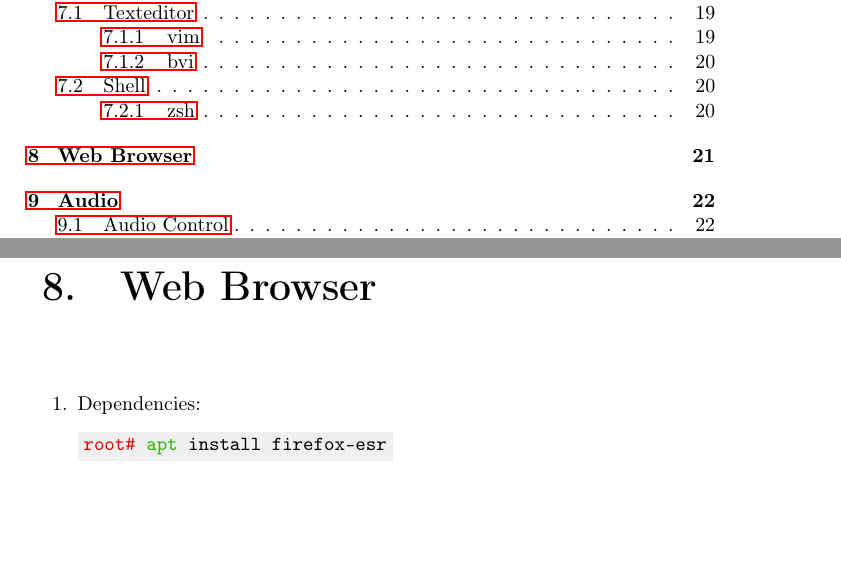
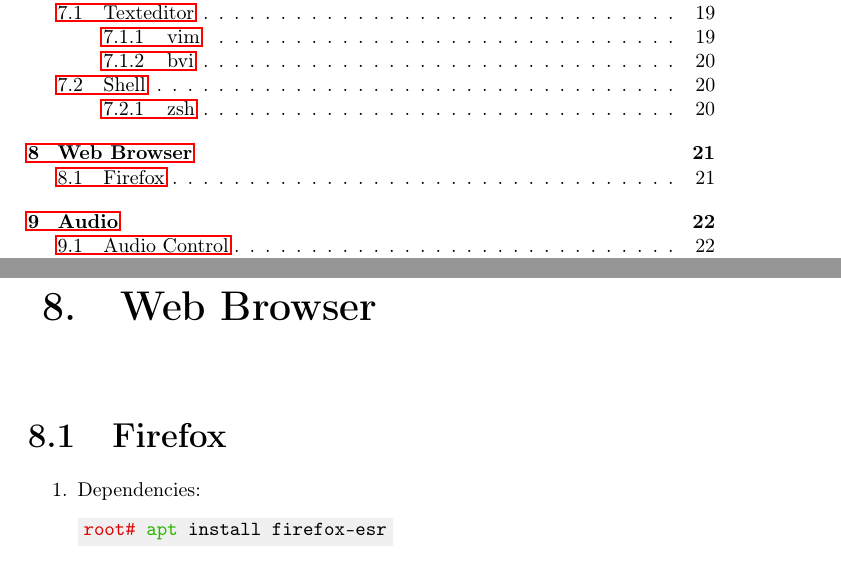
Before and after one commit to AISK11/debian, a LaTeX book (Notes/Debian_v2.tex): two parts of pages 3 and 21 of 35, joined at a grey line, cut so that both start at the same text, the shorter picture padded with empty space. Compiled offline with pdfLaTeX.

Commit message:
Update Debian_v2.tex

```diff
--- a/Notes/Debian_v2.tex
+++ b/Notes/Debian_v2.tex
@@ -759,6 +759,8 @@
 %%%%%%%%%%%%%%%%%%%%%%%%%%%%%%%%%%%%%%%%%%%%%%%%%%%%%%%%%%%%%%%%%%%%%%%%%%%%
 \chapter{Web Browser}
 %%%%%%%%%%%%%%%%%%%%%%%%%%%%%%%%%%%%%%%%%%%%%%%%%%%%%%%%%%%%%%%%%%%%%%%%%%%%
+\section{Firefox}
+%%%%%%%%%%%%%%%%%%%%%%%%%%%%%%%%%%%%%%%%%%%%%%%%%%%%%%%%%%%%%%%%%%%%%%%%%%%%
 \begin{enumerate}
     \item Dependencies:
 \begin{Verbatim}[commandchars=\\\{\}]
```
